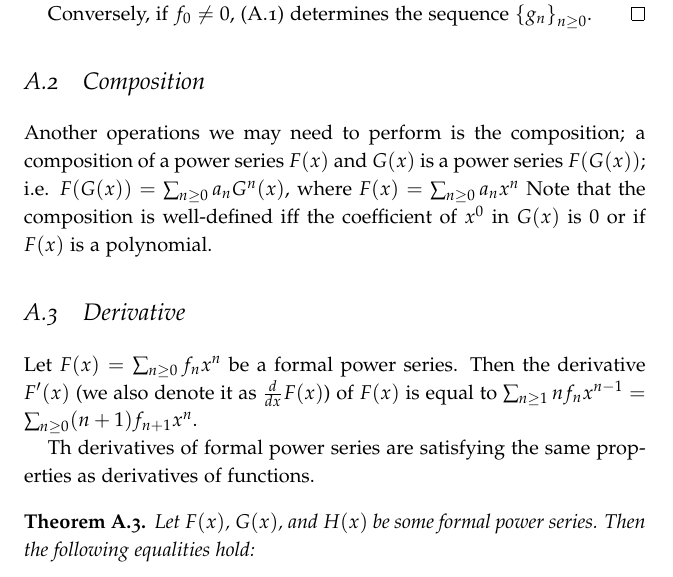
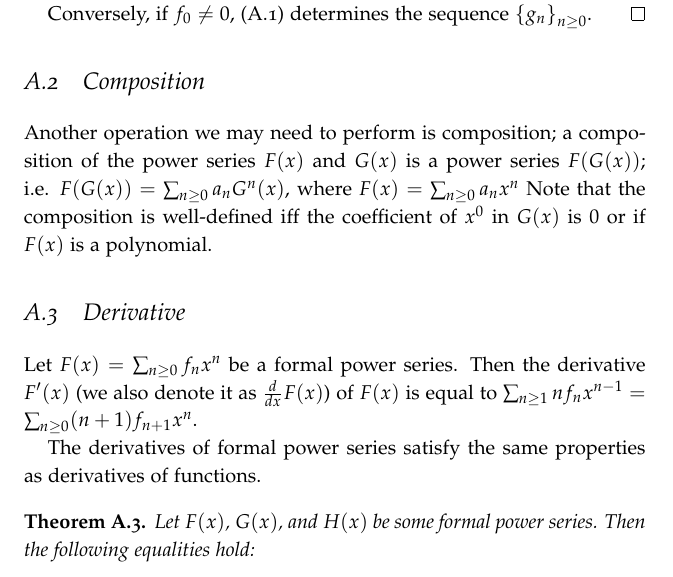
Before and after one commit to alexanderknop/I2DM, a LaTeX thesis (main.tex, which reads parts/appendix/formal-power-series.tex): part of page 178 of 179, cut so that both start at the same text. Compiled offline with pdfLaTeX.

Commit message:
Fix more appendix typos

```diff
--- a/parts/appendix/formal-power-series.tex
+++ b/parts/appendix/formal-power-series.tex
@@ -69,8 +69,8 @@ series $(1 - x)$ has an inverse, and that inverse is equal to $1 + x + x^2 +
 \end{proof}
 
 \section{Composition}
-Another operations we may need to perform is the composition; a composition of
-a power series $F(x)$ and $G(x)$ is a power series $F(G(x))$; i.e.
+Another operation we may need to perform is composition; a composition of
+the power series $F(x)$ and $G(x)$ is a power series $F(G(x))$; i.e.
 $F(G(x)) = \sum_{n \ge 0} a_n G^n(x)$, where $F(x) = \sum_{n \ge 0} a_n x^n$
 Note that the composition is well-defined iff the coefficient of $x^0$ in $G(x)$
 is $0$ or if $F(x)$ is a polynomial.
@@ -81,13 +81,13 @@ derivative $F'(x)$ (we also denote it as $\frac{d}{dx} F(x)$) of $F(x)$ is
 equal to
 $\sum_{n \ge 1} n f_n x^{n - 1} = \sum_{n \ge 0} (n + 1) f_{n + 1} x^n$.
 
-Th derivatives of formal power series are satisfying the same properties as
+The derivatives of formal power series satisfy the same properties as
 derivatives of functions.
 \begin{theorem}
   Let $F(x)$, $G(x)$, and $H(x)$ be some formal power series. Then the following
   equalities hold:
   \begin{itemize}
-    \item $\frac{d}{dx}(F(x) + G(x)) = F'(x) + G(x)$, and
+    \item $\frac{d}{dx}(F(x) + G(x)) = F'(x) + G'(x)$, and
     \item $\frac{d}{dx}(F(x) G(x)) = F'(x)G(x) + F(x)G'(x)$.
   \end{itemize}
 \end{theorem}
```
Also changed, not shown: I2DM.pdf.
